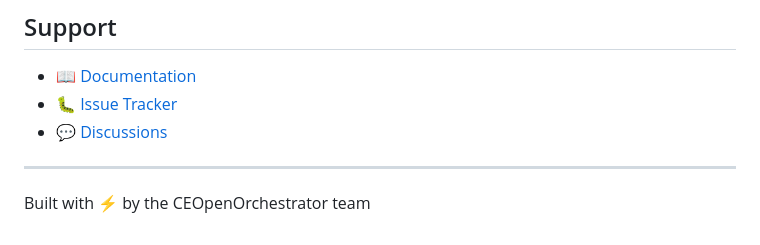
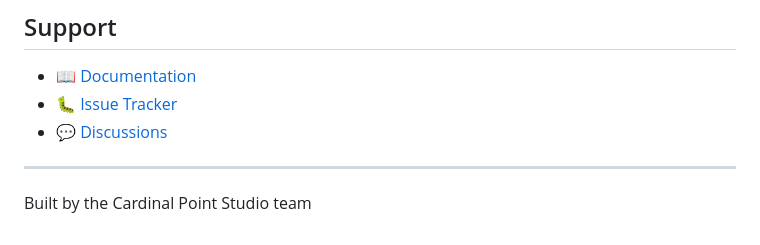
Before and after one commit to cardinalpointstudio/CEOpenOrchestrator, a Markdown page: README.md, the part around the change. Drawn GitHub-style.

```diff
--- a/README.md
+++ b/README.md
@@ -296,4 +296,4 @@ MIT License - see [LICENSE](LICENSE) file.
 
 ---
 
-Built with ⚡ by the CEOpenOrchestrator team
+Built by the Cardinal Point Studio team
```
